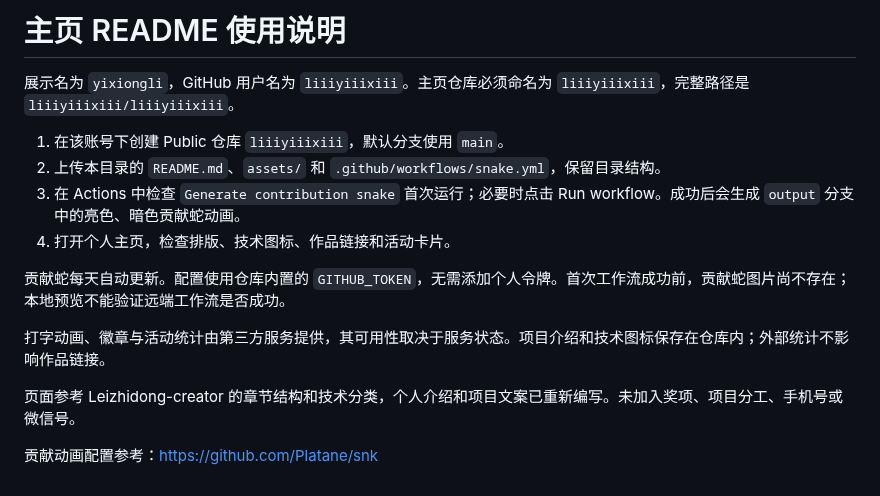
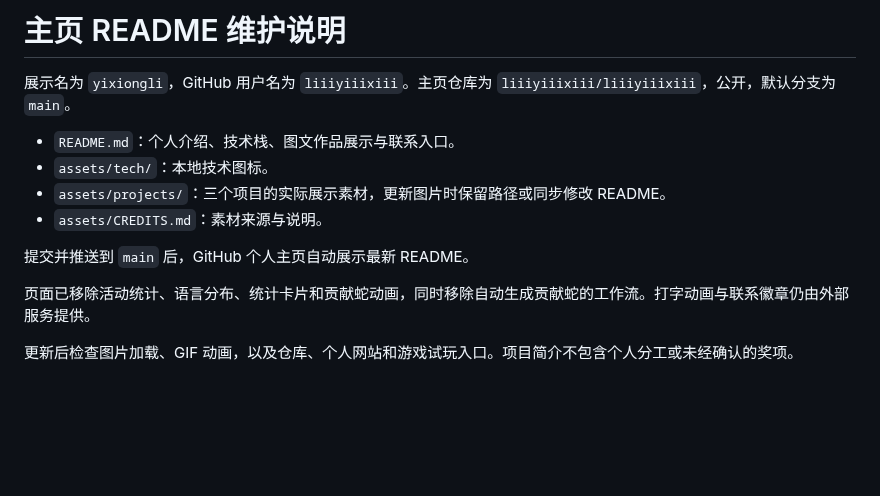
Before and after one commit to liiiyiiixiii/liiiyiiixiii, a Markdown page: SETUP.md, the part around the change. GitHub-like rendering; blank space fills up the shorter version.

```diff
--- a/SETUP.md
+++ b/SETUP.md
@@ -1,16 +1,14 @@
-# 主页 README 使用说明
+# 主页 README 维护说明
 
-展示名为 `yixiongli`，GitHub 用户名为 `liiiyiiixiii`。主页仓库必须命名为 `liiiyiiixiii`，完整路径是 `liiiyiiixiii/liiiyiiixiii`。
+展示名为 `yixiongli`，GitHub 用户名为 `liiiyiiixiii`。主页仓库为 `liiiyiiixiii/liiiyiiixiii`，公开，默认分支为 `main`。
 
-1. 在该账号下创建 Public 仓库 `liiiyiiixiii`，默认分支使用 `main`。
-2. 上传本目录的 `README.md`、`assets/` 和 `.github/workflows/snake.yml`，保留目录结构。
-3. 在 Actions 中检查 `Generate contribution snake` 首次运行；必要时点击 Run workflow。成功后会生成 `output` 分支中的亮色、暗色贡献蛇动画。
-4. 打开个人主页，检查排版、技术图标、作品链接和活动卡片。
+- `README.md`：个人介绍、技术栈、图文作品展示与联系入口。
+- `assets/tech/`：本地技术图标。
+- `assets/projects/`：三个项目的实际展示素材，更新图片时保留路径或同步修改 README。
+- `assets/CREDITS.md`：素材来源与说明。
 
-贡献蛇每天自动更新。配置使用仓库内置的 `GITHUB_TOKEN`，无需添加个人令牌。首次工作流成功前，贡献蛇图片尚不存在；本地预览不能验证远端工作流是否成功。
+提交并推送到 `main` 后，GitHub 个人主页自动展示最新 README。
 
-打字动画、徽章与活动统计由第三方服务提供，其可用性取决于服务状态。项目介绍和技术图标保存在仓库内；外部统计不影响作品链接。
+页面已移除活动统计、语言分布、统计卡片和贡献蛇动画，同时移除自动生成贡献蛇的工作流。打字动画与联系徽章仍由外部服务提供。
 
-页面参考 Leizhidong-creator 的章节结构和技术分类，个人介绍和项目文案已重新编写。未加入奖项、项目分工、手机号或微信号。
-
-贡献动画配置参考：https://github.com/Platane/snk
+更新后检查图片加载、GIF 动画，以及仓库、个人网站和游戏试玩入口。项目简介不包含个人分工或未经确认的奖项。
```
Also changed, not shown: README.md (+28 -34 lines), assets/CREDITS.md (+8 -0 lines), assets/projects/create-world-skills.gif (added), assets/projects/weeknote.jpg (added), 2 other files.
